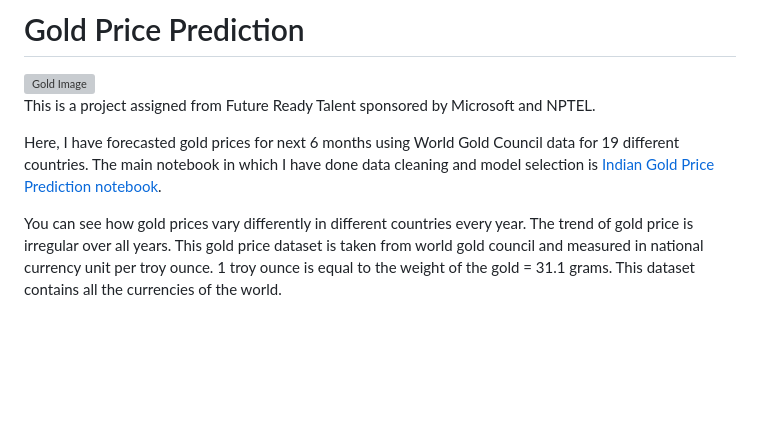
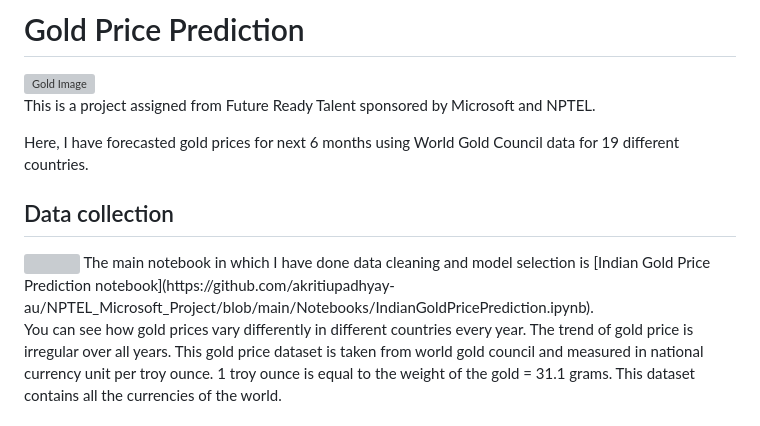
Before and after one commit to akritiupadhyay-au/NPTEL_Microsoft_Project, a Markdown page: README.md, the part around one of its changes. Drawn GitHub-style; blank space fills up the shorter version; grey boxes are pictures that could not be loaded.

```diff
--- a/README.md
+++ b/README.md
@@ -5,7 +5,10 @@
 
 This is a project assigned from Future Ready Talent sponsored by Microsoft and NPTEL.
 
-Here, I have forecasted gold prices for next 6 months using World Gold Council data for 19 different countries. The main notebook in which I have done data cleaning and model selection is [Indian Gold Price Prediction notebook](https://github.com/akritiupadhyay-au/NPTEL_Microsoft_Project/blob/main/Notebooks/IndianGoldPricePrediction.ipynb).
+Here, I have forecasted gold prices for next 6 months using World Gold Council data for 19 different countries.
+## Data collection
+<img src="Screenshots of Project/Data Collection.png" width="500">
+The main notebook in which I have done data cleaning and model selection is [Indian Gold Price Prediction notebook](https://github.com/akritiupadhyay-au/NPTEL_Microsoft_Project/blob/main/Notebooks/IndianGoldPricePrediction.ipynb).
 
 You can see how gold prices vary differently in different countries every year. The trend of gold price is irregular over all years. This gold price dataset is taken from world gold council and measured in national currency unit per troy ounce. 1 troy ounce is equal to the weight of the gold = 31.1 grams. This dataset contains all the currencies of the world.
 
```
Also changed, not shown: other parts of README.md (+25 -5 lines).
